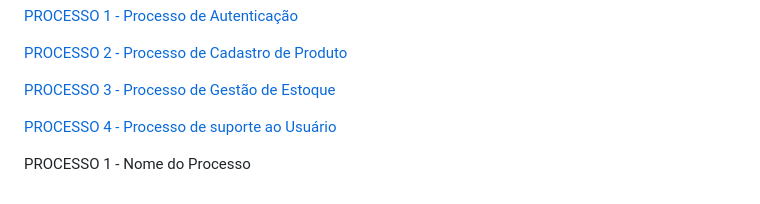
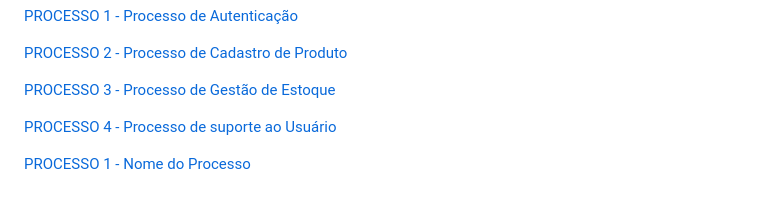
Before and after one commit to lucasgfoli/Gestao-Facil, a Markdown page: docs/3-Modelagem-Processos-Negócio.md, the part around the change. Drawn GitHub-style.

```diff
--- a/docs/3-Modelagem-Processos-Negócio.md
+++ b/docs/3-Modelagem-Processos-Negócio.md
@@ -78,4 +78,4 @@ O processo de suporte ao usuário envolve o esclarecimento de dúvidas, a resolu
 
 [PROCESSO 4 - Processo de suporte ao Usuário](./processos/processo-2-nome-do-processo.md "Detalhamento do Processo 2.")
 
-PROCESSO 1 - Nome do Processo
+[PROCESSO 1 - Nome do Processo](./processos/processo-2-nome-do-processo.md "Detalhamento do Processo 2.")
```
